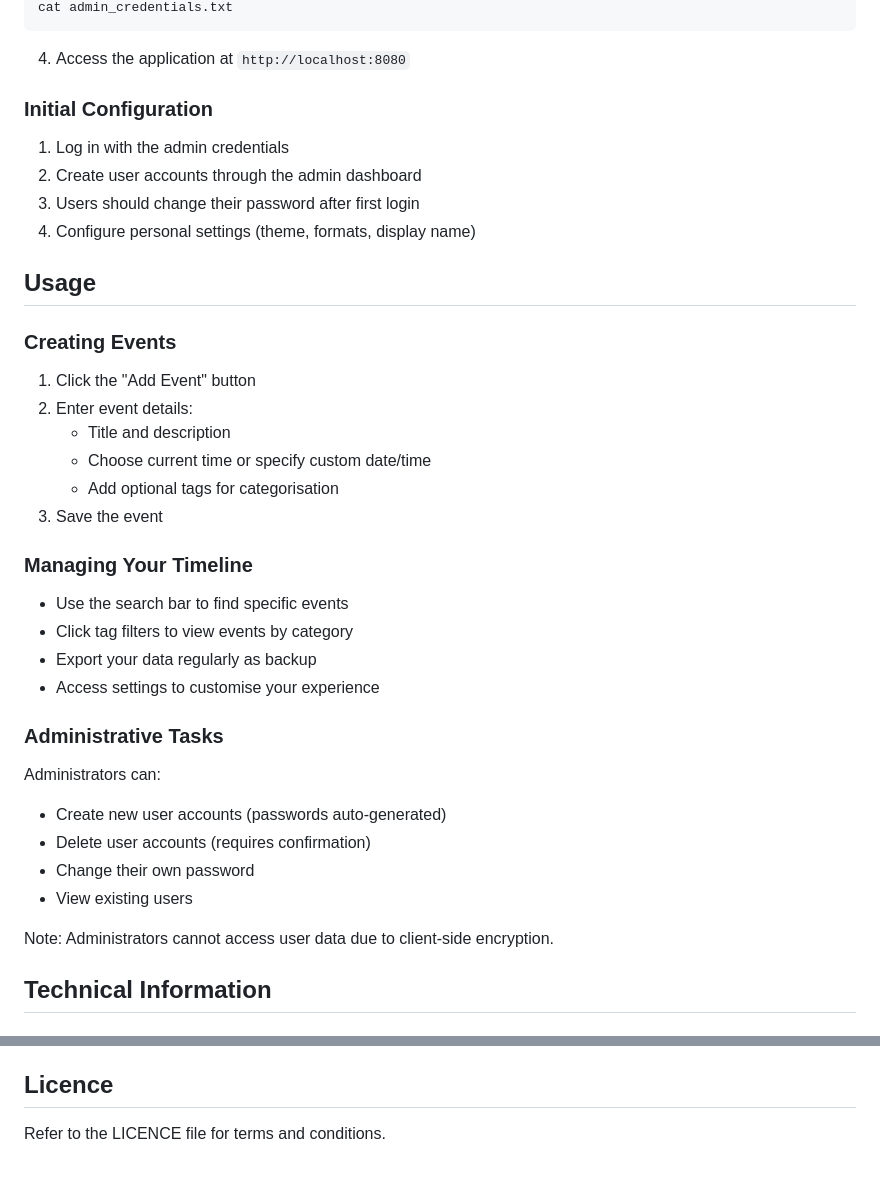
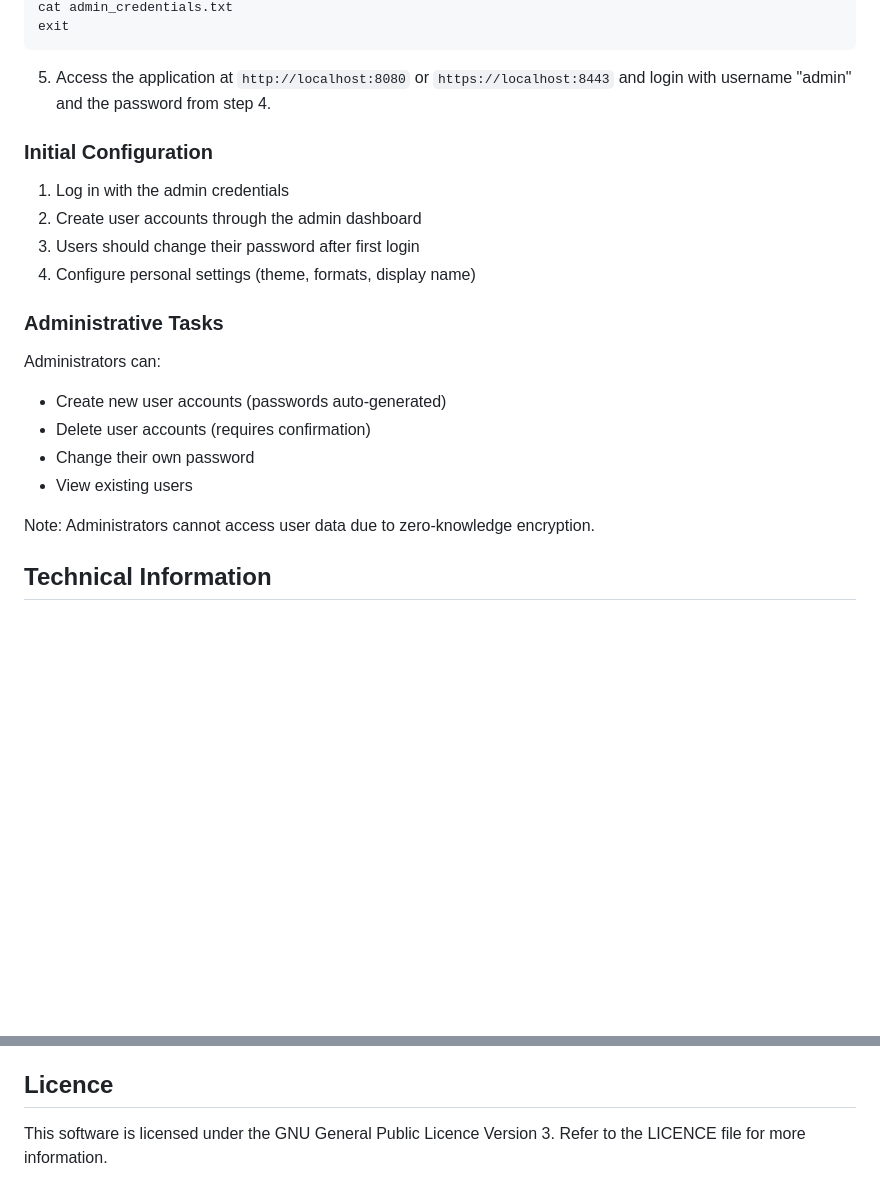
Before and after one commit to DasIstTobias/timeline, a Markdown page: README.md, 2 parts joined by grey strips. GitHub-like rendering; blank space fills up the shorter version.

````diff
--- a/README.md
+++ b/README.md
@@ -68,7 +73,8 @@ docker compose up -d
 cat admin_credentials.txt
+exit
 ```
 
-4. Access the application at `http://localhost:8080`
+5. Access the application at `http://localhost:8080` or `https://localhost:8443` and login with username "admin" and the password from step 4.
 
 ### Initial Configuration
 
@@ -76,24 +82,6 @@ cat admin_credentials.txt
 2. Create user accounts through the admin dashboard
 3. Users should change their password after first login
 4. Configure personal settings (theme, formats, display name)
-
-## Usage
-
-### Creating Events
-
-1. Click the "Add Event" button
-2. Enter event details:
-   - Title and description
-   - Choose current time or specify custom date/time
-   - Add optional tags for categorisation
-3. Save the event
-
-### Managing Your Timeline
-
-- Use the search bar to find specific events
-- Click tag filters to view events by category
-- Export your data regularly as backup
-- Access settings to customise your experience
 
 ### Administrative Tasks
 
@@ -103,7 +91,7 @@ Administrators can:
 - Change their own password
 - View existing users
 
-Note: Administrators cannot access user data due to client-side encryption.
+Note: Administrators cannot access user data due to zero-knowledge encryption.
 
 ## Technical Information
 
@@ -122,4 +110,5 @@ Timeline uses a zero-knowledge architecture where all user data is encrypted in
 
 ## Licence
 
-Refer to the LICENCE file for terms and conditions.
+This software is licensed under the GNU General Public Licence Version 3.
+Refer to the LICENCE file for more information.
````
Also changed, not shown: other parts of README.md (+19 -14 lines).
